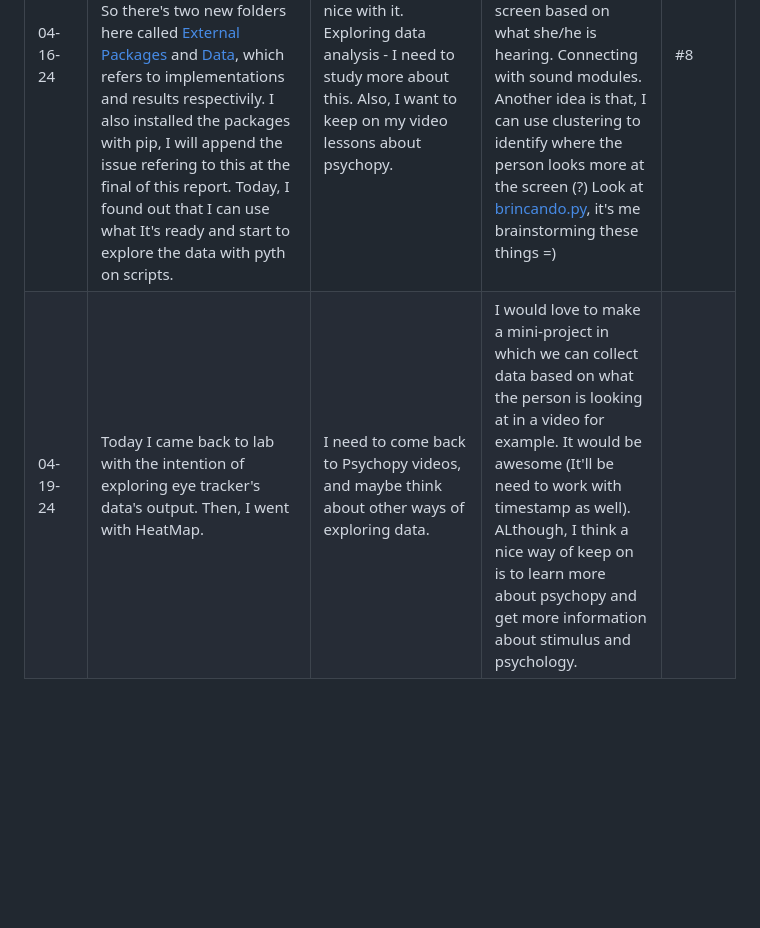
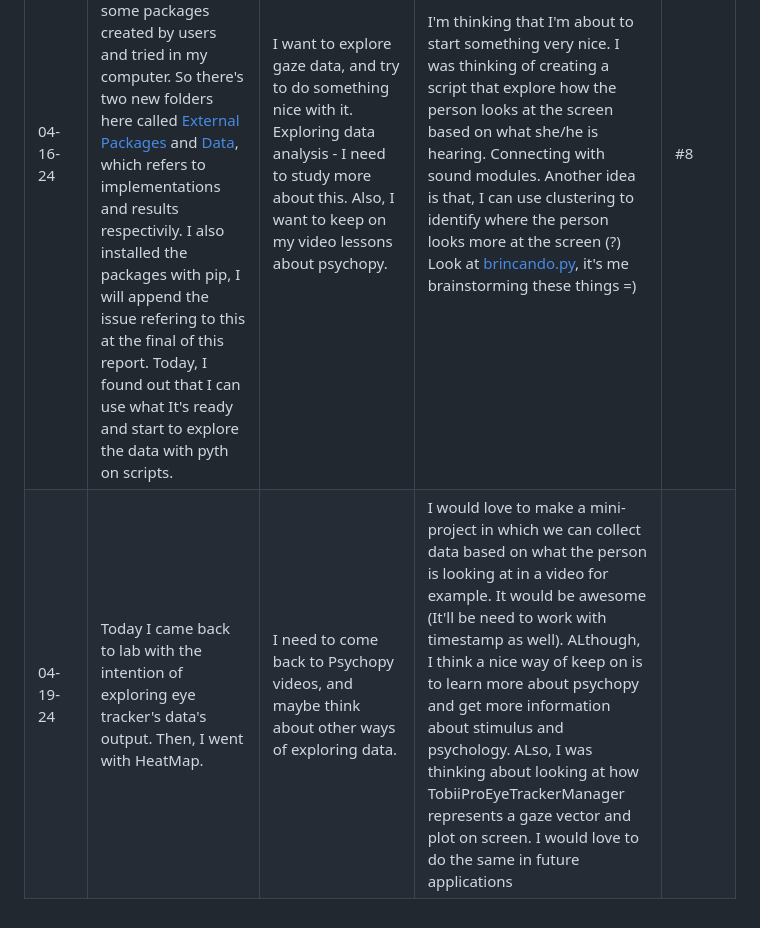
Before and after one commit to julianapequeno/eye_data, a Markdown page: documentation/project_development.md, the part around the change. Rendered like a GitHub page; blank space fills up the shorter version.

Commit message:
docs: new-ideas, TobiiProEyeTrackeManager, Gaze Visualization

```diff
--- a/documentation/project_development.md
+++ b/documentation/project_development.md
@@ -10,4 +10,4 @@
 | 04-05-24 | I could show the project to more people from those professors' lab. It was a good experience. Also, I've started to work on psychopy scripts on python. I want to create a window and show the gaze vector from the eyetracker there. | Psychopy Documentation's study and psychopy video lessons | I want to try to create some mini projects with this. I think it will be very good for me and my learning process! |
 | 04-09-24 | I started learning how to use Psychopy with this playlist: [PsychoPy Help Tutorial Series](https://www.youtube.com/playlist?list=PL6PJquR5BWXllUt585cRJWcRTly55iXTm). I learned how to run a routine on the program. | I want to keep on my studies, whatch those videos and get to the part when it connects with Eyetracker | I'm thinking about doing some mini-projects while I study |
 | 04-16-24 | After a week, I'm back (tests week). Today I've explored the eyetracker through python, tobii SDK and psychopy packages. I've discovered some packages created by users and tried in my computer. So there's two new folders here called [External Packages](/external_packages) and [Data](/data), which refers to implementations and results respectivily. I also installed the packages with pip, I will append the issue refering to this at the final of this report. Today, I found out that I can use what It's ready and start to explore the data with pyth on scripts. | I want to explore gaze data, and try to do something nice with it. Exploring data analysis - I need to study more about this. Also, I want to keep on my video lessons about psychopy. | I'm thinking that I'm about to start something very nice. I was thinking of creating a script that explore how the person looks at the screen based on what she/he is hearing. Connecting with sound modules. Another idea is that, I can use clustering to identify where the person looks more at the screen (?) Look at [brincando.py](/data/shiroyang/brincando.py), it's me brainstorming these things =) | #8 |
-| 04-19-24 | Today I came back to lab with the intention of exploring eye tracker's data's output. Then, I went with HeatMap. | I need to come back to Psychopy videos, and maybe think about other ways of exploring data. | I would love to make a mini-project in which we can collect data based on what the person is looking at in a video for example. It would be awesome (It'll be need to work with timestamp as well). ALthough, I think a nice way of keep on is to learn more about psychopy and get more information about stimulus and psychology. |
+| 04-19-24 | Today I came back to lab with the intention of exploring eye tracker's data's output. Then, I went with HeatMap. | I need to come back to Psychopy videos, and maybe think about other ways of exploring data. | I would love to make a mini-project in which we can collect data based on what the person is looking at in a video for example. It would be awesome (It'll be need to work with timestamp as well). ALthough, I think a nice way of keep on is to learn more about psychopy and get more information about stimulus and psychology. ALso, I was thinking about looking at how TobiiProEyeTrackerManager represents a gaze vector and plot on screen. I would love to do the same in future applications|
```
